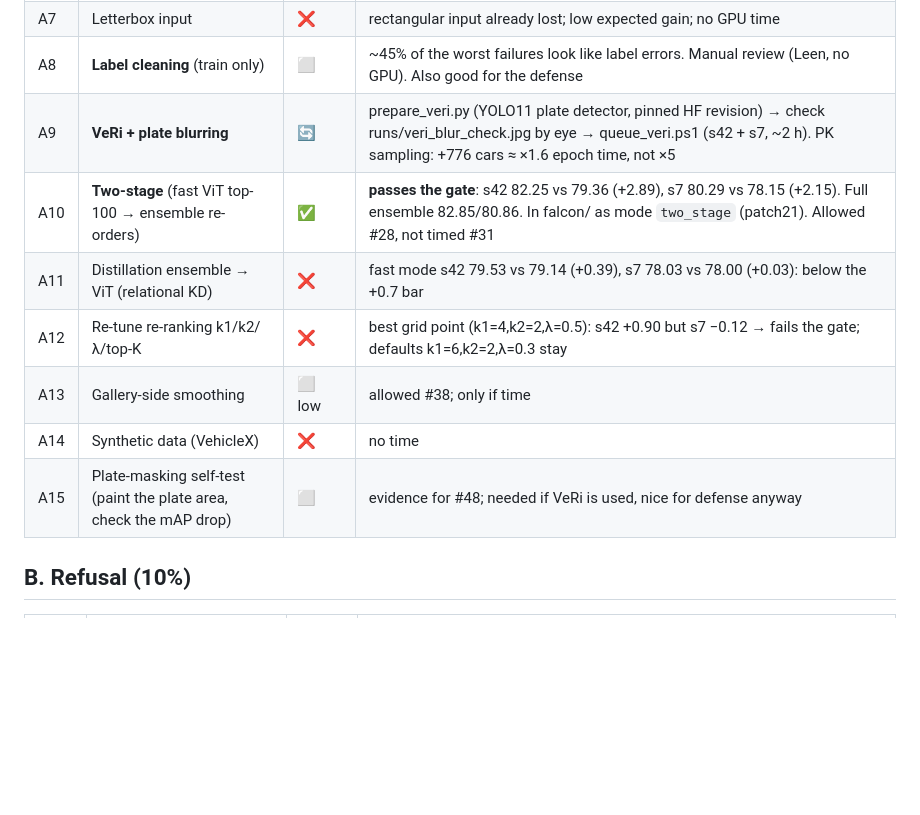
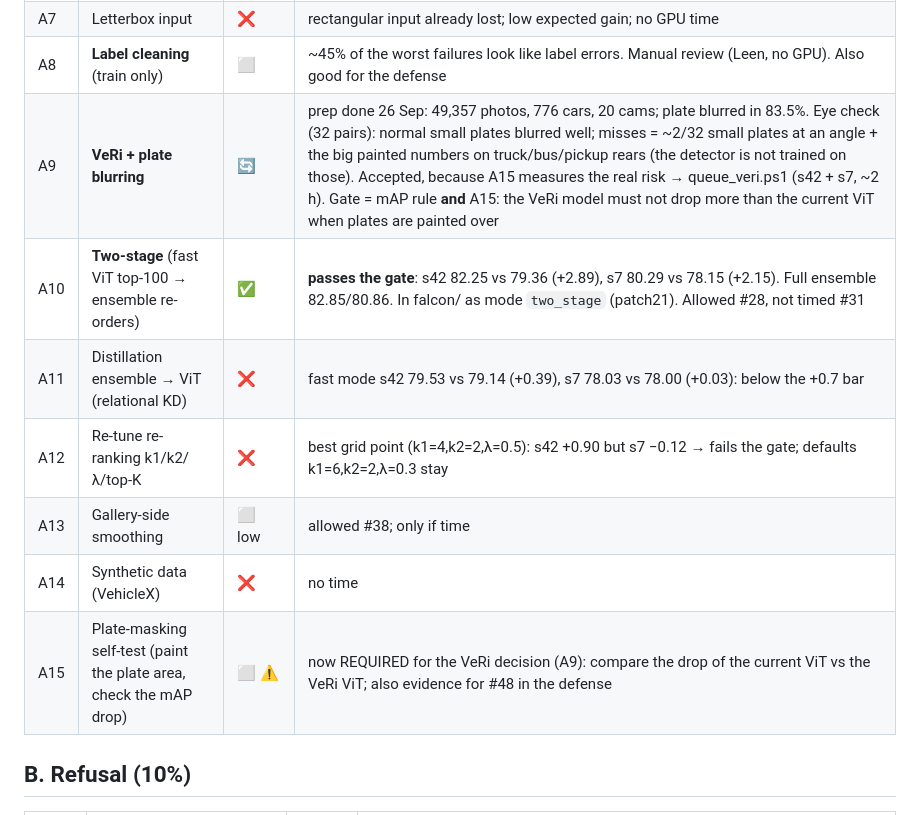
Before and after one commit to leendweikk/falcon-reid, a Markdown page: docs/PLAN.md, the part around the change. GitHub-like rendering; blank space fills up the shorter version.

Commit message:
PLAN: VeRi blur check result, A15 becomes part of the VeRi gate
Co-Authored-By: Claude Opus 5.5 <noreply@anthropic.com>
Claude-Session: https://claude.ai/code/session_01X4SeWzuUFfaXwugxXcpP6y

```diff
--- a/docs/PLAN.md
+++ b/docs/PLAN.md
@@ -23,13 +23,13 @@ The model is chosen by **total points**, from measured numbers only.
 | A6 | ConvNeXt-Large (as a teacher only) | ⬜ low | 1-epoch fit test first; only if distillation works and time remains |
 | A7 | Letterbox input | ❌ | rectangular input already lost; low expected gain; no GPU time |
 | A8 | **Label cleaning** (train only) | ⬜ | ~45% of the worst failures look like label errors. Manual review (Leen, no GPU). Also good for the defense |
-| A9 | **VeRi + plate blurring** | 🔄 | prepare_veri.py (YOLO11 plate detector, pinned HF revision) → check runs/veri_blur_check.jpg by eye → queue_veri.ps1 (s42 + s7, ~2 h). PK sampling: +776 cars ≈ ×1.6 epoch time, not ×5 |
+| A9 | **VeRi + plate blurring** | 🔄 | prep done 26 Sep: 49,357 photos, 776 cars, 20 cams; plate blurred in 83.5%. Eye check (32 pairs): normal small plates blurred well; misses = ~2/32 small plates at an angle + the big painted numbers on truck/bus/pickup rears (the detector is not trained on those). Accepted, because A15 measures the real risk → queue_veri.ps1 (s42 + s7, ~2 h). Gate = mAP rule **and** A15: the VeRi model must not drop more than the current ViT when plates are painted over |
 | A10 | **Two-stage** (fast ViT top-100 → ensemble re-orders) | ✅ | **passes the gate**: s42 82.25 vs 79.36 (+2.89), s7 80.29 vs 78.15 (+2.15). Full ensemble 82.85/80.86. In falcon/ as mode `two_stage` (patch21). Allowed #28, not timed #31 |
 | A11 | Distillation ensemble → ViT (relational KD) | ❌ | fast mode s42 79.53 vs 79.14 (+0.39), s7 78.03 vs 78.00 (+0.03): below the +0.7 bar |
 | A12 | Re-tune re-ranking k1/k2/λ/top-K | ❌ | best grid point (k1=4,k2=2,λ=0.5): s42 +0.90 but s7 −0.12 → fails the gate; defaults k1=6,k2=2,λ=0.3 stay |
 | A13 | Gallery-side smoothing | ⬜ low | allowed #38; only if time |
 | A14 | Synthetic data (VehicleX) | ❌ | no time |
-| A15 | Plate-masking self-test (paint the plate area, check the mAP drop) | ⬜ | evidence for #48; needed if VeRi is used, nice for defense anyway |
+| A15 | Plate-masking self-test (paint the plate area, check the mAP drop) | ⬜ ⚠️ | now REQUIRED for the VeRi decision (A9): compare the drop of the current ViT vs the VeRi ViT; also evidence for #48 in the defense |
 
 ## B. Refusal (10%)
 | # | Item | Status | Notes |
```
